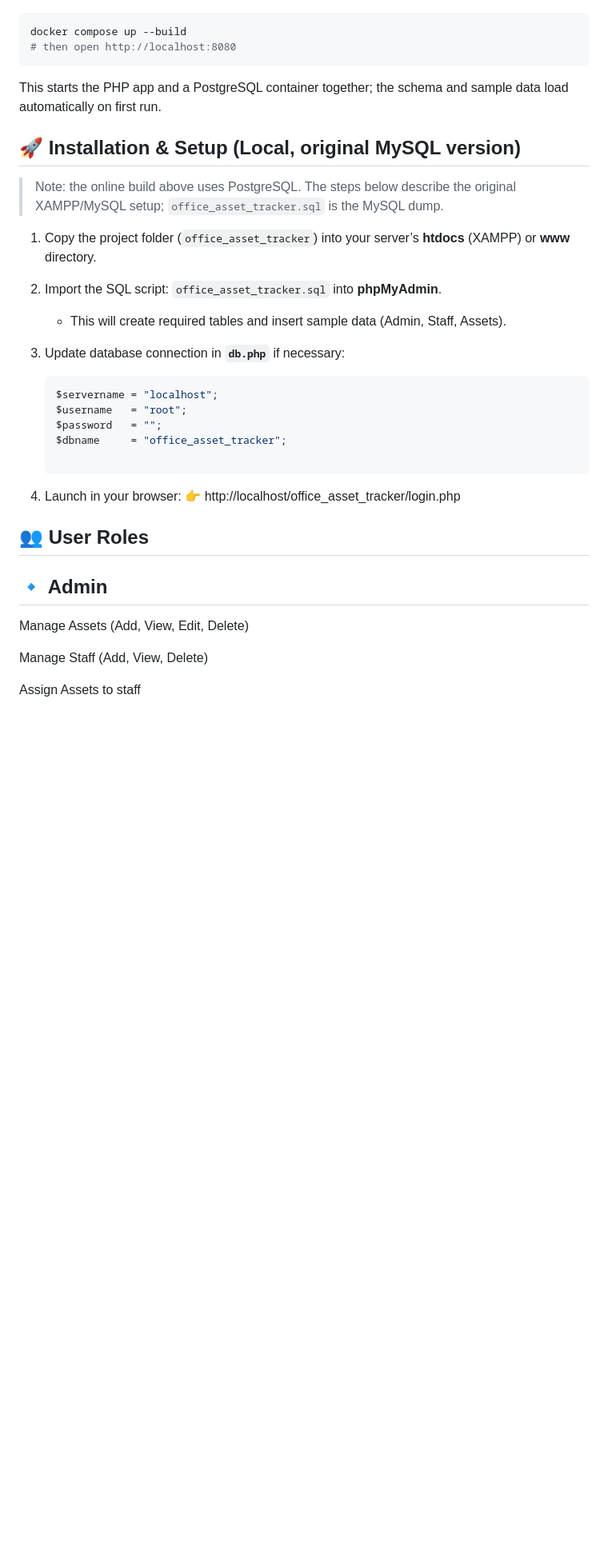
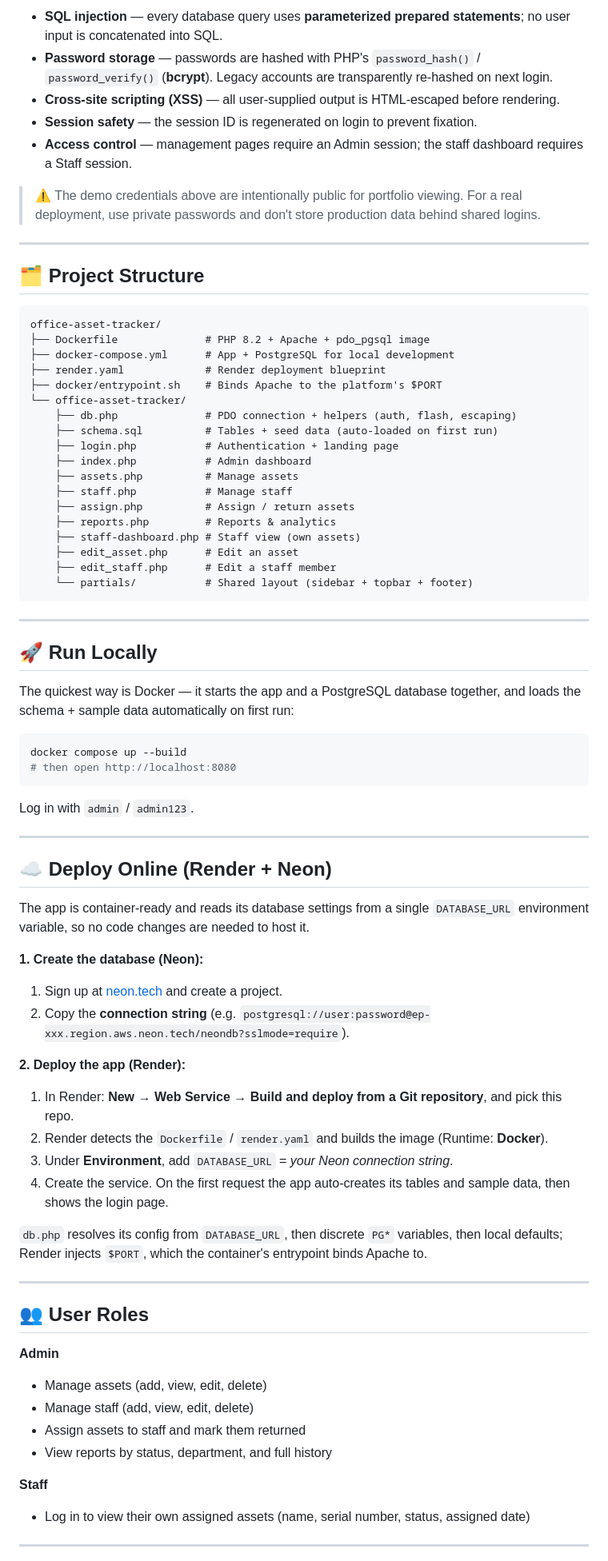
Before and after one commit to DevFalex/office-asset-tracker, a Markdown page: README.md, the part around one of its changes. Shown at 80% size. GitHub-like rendering; blank space fills up the shorter version.

````diff
--- a/README.md
+++ b/README.md
@@ -30,32 +47,79 @@ The database connection lives in `office-asset-tracker/db.php`, which resolves c
+- **SQL injection** — every database query uses **parameterized prepared statements**; no user input is concatenated into SQL.
+- **Password storage** — passwords are hashed with PHP's `password_hash()` / `password_verify()` (**bcrypt**). Legacy accounts are transparently re-hashed on next login.
+- **Cross-site scripting (XSS)** — all user-supplied output is HTML-escaped before rendering.
+- **Session safety** — the session ID is regenerated on login to prevent fixation.
+- **Access control** — management pages require an Admin session; the staff dashboard requires a Staff session.
+
+> ⚠️ The demo credentials above are intentionally public for portfolio viewing. For a real deployment, use private passwords and don't store production data behind shared logins.
+
+---
+
+## 🗂️ Project Structure
+
+```
+office-asset-tracker/
+├── Dockerfile              # PHP 8.2 + Apache + pdo_pgsql image
+├── docker-compose.yml      # App + PostgreSQL for local development
+├── render.yaml             # Render deployment blueprint
+├── docker/entrypoint.sh    # Binds Apache to the platform's $PORT
+└── office-asset-tracker/
+    ├── db.php              # PDO connection + helpers (auth, flash, escaping)
+    ├── schema.sql          # Tables + seed data (auto-loaded on first run)
+    ├── login.php           # Authentication + landing page
+    ├── index.php           # Admin dashboard
+    ├── assets.php          # Manage assets
+    ├── staff.php           # Manage staff
+    ├── assign.php          # Assign / return assets
+    ├── reports.php         # Reports & analytics
+    ├── staff-dashboard.php # Staff view (own assets)
+    ├── edit_asset.php      # Edit an asset
+    ├── edit_staff.php      # Edit a staff member
+    └── partials/           # Shared layout (sidebar + topbar + footer)
+```
+
+---
+
+## 🚀 Run Locally
+
+The quickest way is Docker — it starts the app and a PostgreSQL database together, and loads the schema + sample data automatically on first run:
+
 ```bash
 docker compose up --build
 # then open http://localhost:8080
 ```
-This starts the PHP app and a PostgreSQL container together; the schema and sample data load automatically on first run.
 
-## 🚀 Installation & Setup (Local, original MySQL version)
-> Note: the online build above uses PostgreSQL. The steps below describe the original XAMPP/MySQL setup; `office_asset_tracker.sql` is the MySQL dump.
+Log in with `admin` / `admin123`.
 
-1. Copy the project folder (`office_asset_tracker`) into your server’s **htdocs** (XAMPP) or **www** directory.
-2. Import the SQL script: `office_asset_tracker.sql` into **phpMyAdmin**.
-   - This will create required tables and insert sample data (Admin, Staff, Assets).
-3. Update database connection in **`db.php`** if necessary:
+---
 
-   ```php
-   $servername = "localhost";
-   $username   = "root";
-   $password   = "";
-   $dbname     = "office_asset_tracker";
+## ☁️ Deploy Online (Render + Neon)
 
-4. Launch in your browser:
-👉 http://localhost/office_asset_tracker/login.php
+The app is container-ready and reads its database settings from a single `DATABASE_URL` environment variable, so no code changes are needed to host it.
+
+**1. Create the database (Neon):**
+1. Sign up at [neon.tech](https://neon.tech) and create a project.
+2. Copy the **connection string** (e.g. `postgresql://user:password@ep-xxx.region.aws.neon.tech/neondb?sslmode=require`).
+
+**2. Deploy the app (Render):**
+1. In Render: **New → Web Service → Build and deploy from a Git repository**, and pick this repo.
+2. Render detects the `Dockerfile` / `render.yaml` and builds the image (Runtime: **Docker**).
+3. Under **Environment**, add `DATABASE_URL` = *your Neon connection string*.
+4. Create the service. On the first request the app auto-creates its tables and sample data, then shows the login page.
+
+`db.php` resolves its config from `DATABASE_URL`, then discrete `PG*` variables, then local defaults; Render injects `$PORT`, which the container's entrypoint binds Apache to.
+
+---
 
 ## 👥 User Roles
-## 🔹 Admin
 
-Manage Assets (Add, View, Edit, Delete)
+**Admin**
+- Manage assets (add, view, edit, delete)
+- Manage staff (add, view, edit, delete)
+- Assign assets to staff and mark them returned
+- View reports by status, department, and full history
 
-Manage Staff (Add, View, Delete)
+**Staff**
+- Log in to view their own assigned assets (name, serial number, status, assigned date)
 
-Assign Assets to staff
+---
 
````
Also changed, not shown: other parts of README.md (+39 -74 lines).
